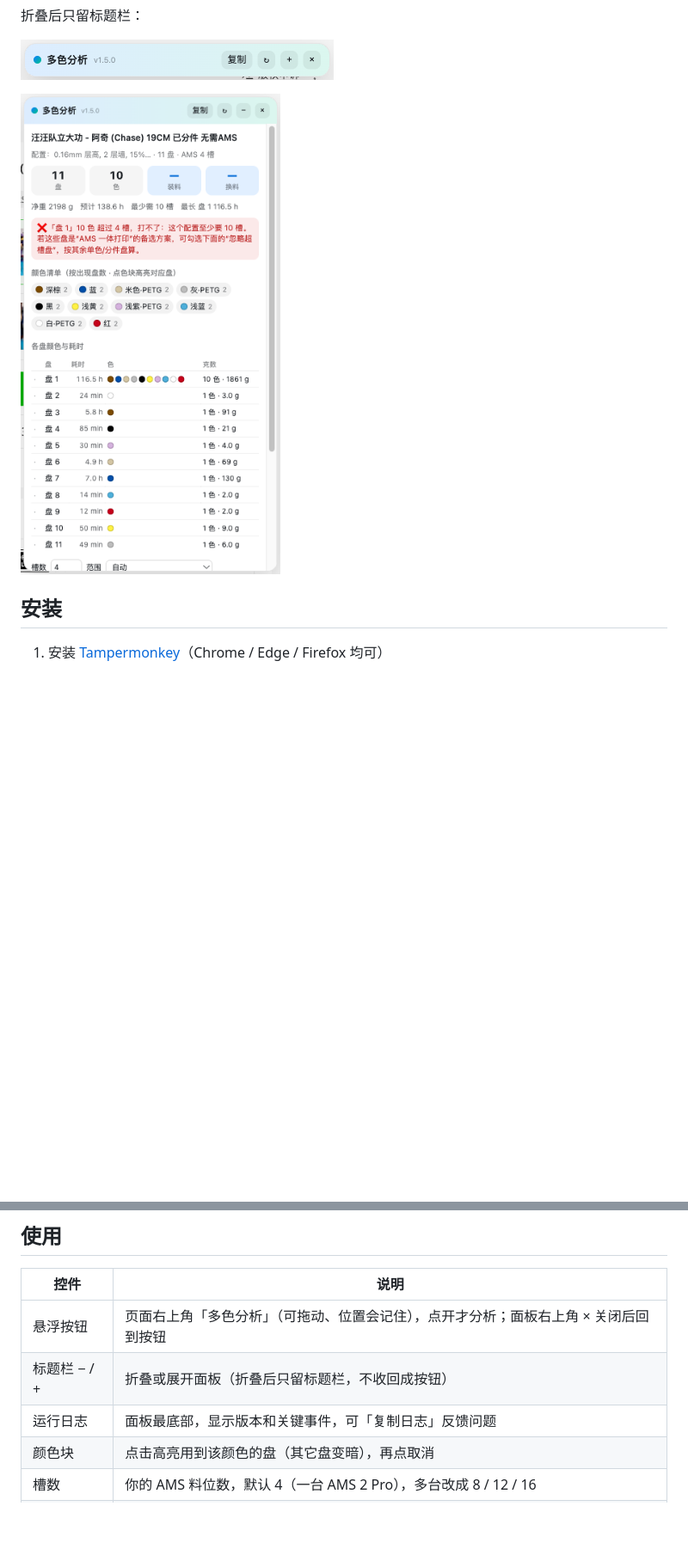
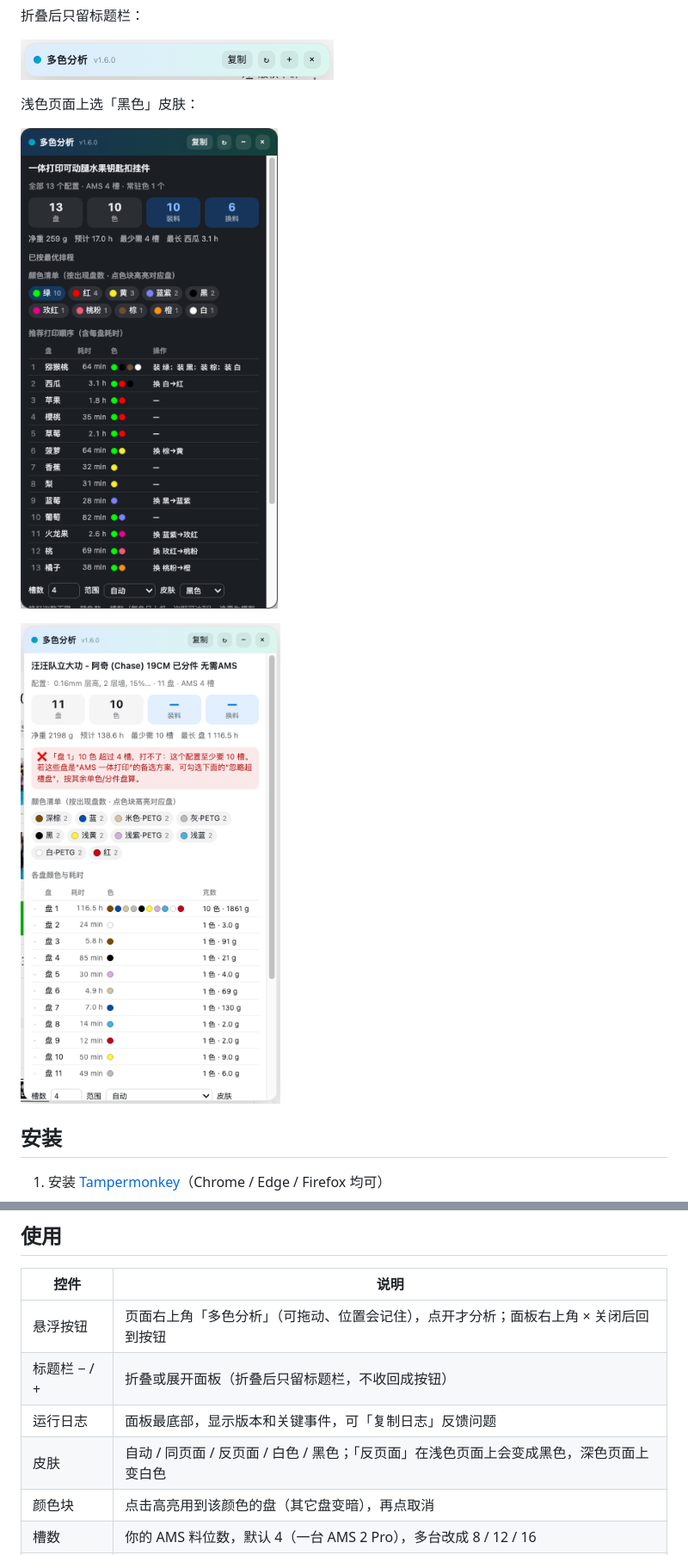
Before and after one commit to yueyao/makerworld-ams-planner, a Markdown page: README.md, 2 parts joined by grey strips. Shown at 86% size. GitHub-like rendering; pictures changed too: screenshots/dark.png (added), screenshots/folded.png, screenshots/over-slot-warning.png; blank space fills up the shorter version.

```diff
--- a/README.md
+++ b/README.md
@@ -28,6 +29,10 @@
 折叠后只留标题栏：
 
 ![折叠状态](screenshots/folded.png)
+
+浅色页面上选「黑色」皮肤：
+
+![黑色皮肤](screenshots/dark.png)
 
 ![超槽盘提示](screenshots/over-slot-warning.png)
 
@@ -50,6 +55,7 @@
 | 悬浮按钮 | 页面右上角「多色分析」（可拖动、位置会记住），点开才分析；面板右上角 × 关闭后回到按钮 |
 | 标题栏 − / + | 折叠或展开面板（折叠后只留标题栏，不收回成按钮） |
 | 运行日志 | 面板最底部，显示版本和关键事件，可「复制日志」反馈问题 |
+| 皮肤 | 自动 / 同页面 / 反页面 / 白色 / 黑色；「反页面」在浅色页面上会变成黑色，深色页面上变白色 |
 | 颜色块 | 点击高亮用到该颜色的盘（其它盘变暗），再点取消 |
 | 槽数 | 你的 AMS 料位数，默认 4（一台 AMS 2 Pro），多台改成 8 / 12 / 16 |
 | 范围 | 自动 / 全部配置 / 单个打印配置 |
```
Also changed, not shown: other parts of README.md (+1 -0 lines), screenshots/button.png, screenshots/panel.png, 2 other files.
